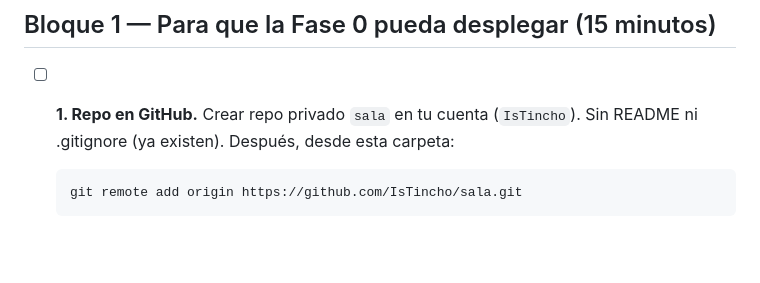
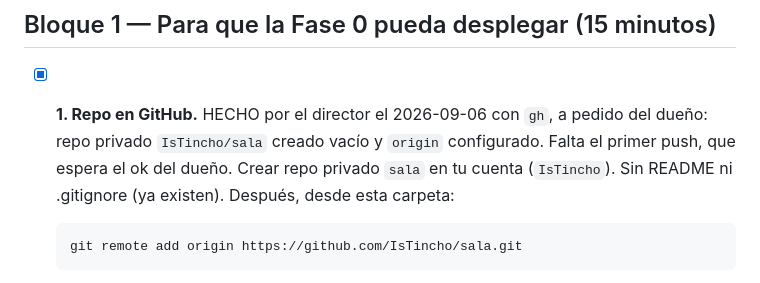
Before and after one commit to IsTincho/sala, a Markdown page: TAREAS-DUENO.md, the part around the change. Rendered like a GitHub page; blank space fills up the shorter version.

Commit message:
Tareas: el repo de GitHub ya esta creado
Lo creo el director con gh, a pedido del dueño. Queda vacio hasta el
primer push; el resto del bloque 1 (Railway y variables) sigue siendo
del dueño.

Co-Authored-By: Claude Opus 5 <noreply@anthropic.com>

````diff
--- a/TAREAS-DUENO.md
+++ b/TAREAS-DUENO.md
@@ -10,7 +10,7 @@ Valores que NO son secretos y sí se anotan acá abajo, en "Datos públicos": do
 
 ## Bloque 1 — Para que la Fase 0 pueda desplegar (15 minutos)
 
-- [ ] **1. Repo en GitHub.** Crear repo privado `sala` en tu cuenta (`IsTincho`). Sin README ni .gitignore (ya existen). Después, desde esta carpeta:
+- [x] **1. Repo en GitHub.** HECHO por el director el 2026-09-06 con `gh`, a pedido del dueño: repo privado `IsTincho/sala` creado vacío y `origin` configurado. Falta el primer push, que espera el ok del dueño. Crear repo privado `sala` en tu cuenta (`IsTincho`). Sin README ni .gitignore (ya existen). Después, desde esta carpeta:
   ```bash
   git remote add origin https://github.com/IsTincho/sala.git
   ```
````
